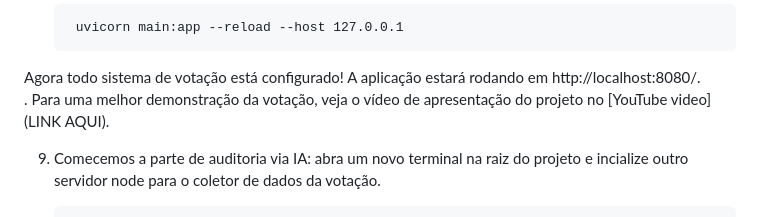
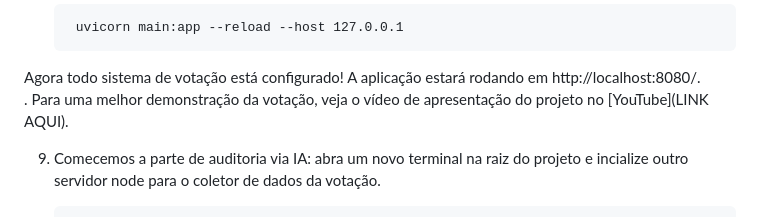
Before and after one commit to cltmelo/AI-Audited-Voting-System, a Markdown page: README.md, the part around the change. Rendered like a GitHub page.

```diff
--- a/README.md
+++ b/README.md
@@ -221,7 +221,7 @@ O projeto é composto por componentes independentes que interagem para formar um
         uvicorn main:app --reload --host 127.0.0.1
 
 Agora todo sistema de votação está configurado! A aplicação estará rodando em http://localhost:8080/.<br>.
-Para uma melhor demonstração da votação, veja o vídeo de apresentação do projeto no [YouTube video](LINK AQUI).
+Para uma melhor demonstração da votação, veja o vídeo de apresentação do projeto no [YouTube](LINK AQUI).
 
 9. Comecemos a parte de auditoria via IA: abra um novo terminal na raiz do projeto e incialize outro servidor node para o coletor de dados da votação.
 
```
